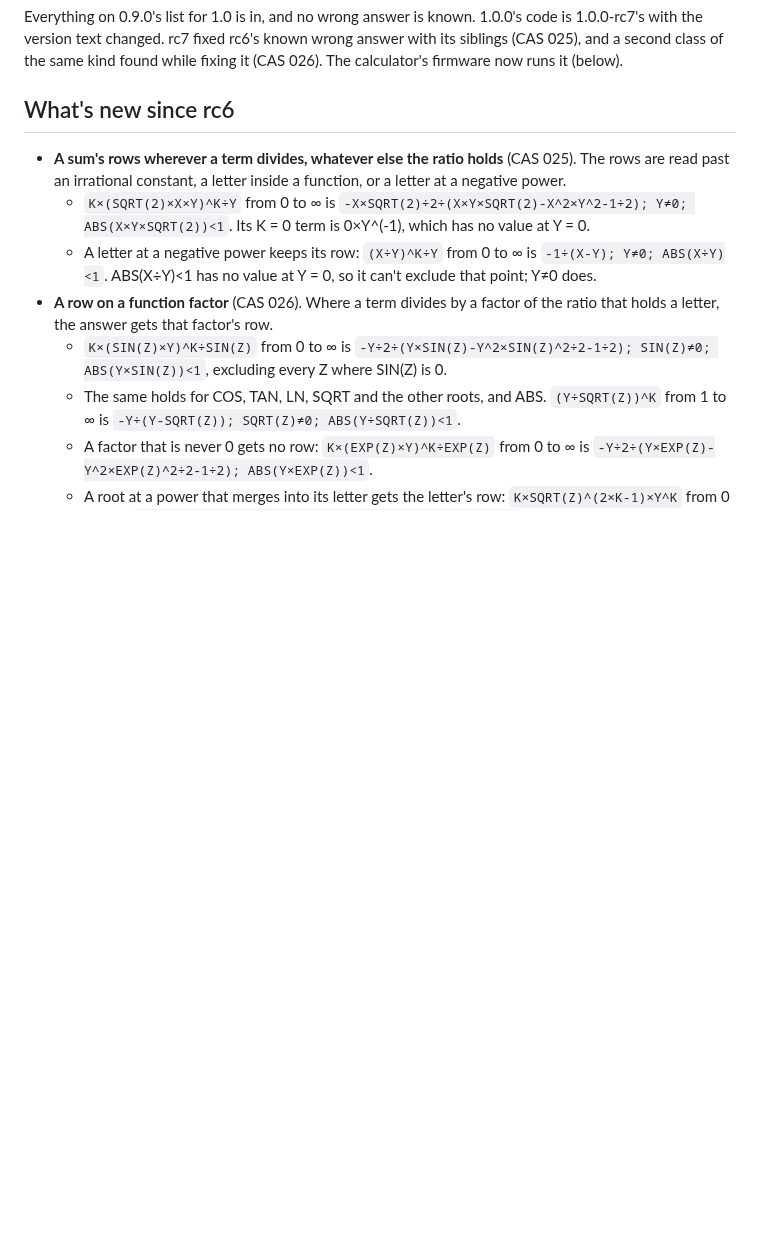
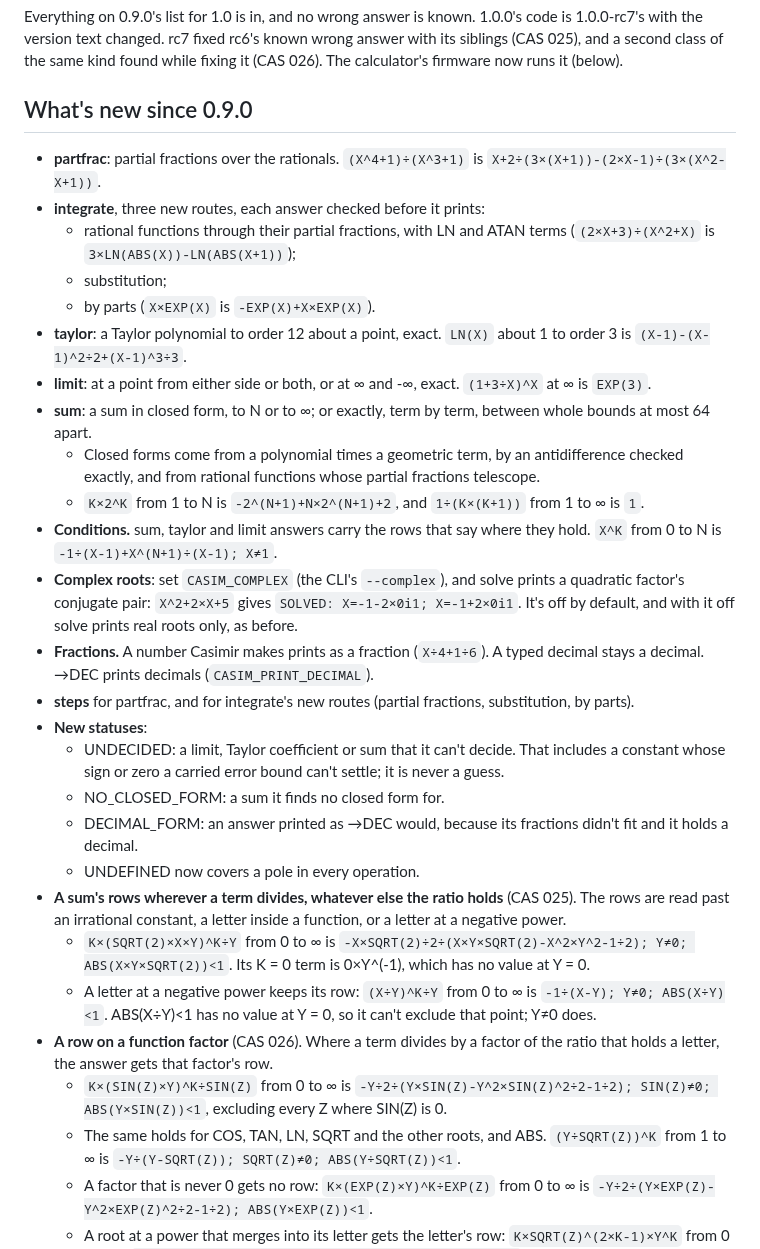
Before and after one commit to cpuchip/casimir, a Markdown page: work/release-1.0.0.md, the part around the change. Drawn GitHub-style; blank space fills up the shorter version.

Commit message:
1.0.0's notes: "What's new since 0.9.0", rc6's list and rc7's items under one heading (abacus #9819)
1.0.0's page is where 0.9.0 users land. rc6's "What's new since 0.9.0" (5ef631e, its page byte for byte) comes over
verbatim, with rc7's three items (CAS 025, CAS 026, term by term) after it. Every example in the notes rerun on the
tag's CLI (01267e8) at 65,536 and 16,384 B: 48 of 48 as written, and the follow-up list's row claims hold.

Co-Authored-By: Claude Opus 5.5 <noreply@anthropic.com>

```diff
--- a/work/release-1.0.0.md
+++ b/work/release-1.0.0.md
@@ -2,8 +2,27 @@ Casimir 1.0.0: exact computer algebra in portable C11, written for the STU-32 ca
 
 Everything on 0.9.0's list for 1.0 is in, and no wrong answer is known. 1.0.0's code is 1.0.0-rc7's with the version text changed. rc7 fixed rc6's known wrong answer with its siblings (CAS 025), and a second class of the same kind found while fixing it (CAS 026). The calculator's firmware now runs it (below).
 
-## What's new since rc6
+## What's new since 0.9.0
 
+- **partfrac**: partial fractions over the rationals. `(X^4+1)÷(X^3+1)` is `X+2÷(3×(X+1))-(2×X-1)÷(3×(X^2-X+1))`.
+- **integrate**, three new routes, each answer checked before it prints:
+  - rational functions through their partial fractions, with LN and ATAN terms (`(2×X+3)÷(X^2+X)` is `3×LN(ABS(X))-LN(ABS(X+1))`);
+  - substitution;
+  - by parts (`X×EXP(X)` is `-EXP(X)+X×EXP(X)`).
+- **taylor**: a Taylor polynomial to order 12 about a point, exact. `LN(X)` about 1 to order 3 is `(X-1)-(X-1)^2÷2+(X-1)^3÷3`.
+- **limit**: at a point from either side or both, or at ∞ and -∞, exact. `(1+3÷X)^X` at ∞ is `EXP(3)`.
+- **sum**: a sum in closed form, to N or to ∞; or exactly, term by term, between whole bounds at most 64 apart.
+  - Closed forms come from a polynomial times a geometric term, by an antidifference checked exactly, and from rational functions whose partial fractions telescope.
+  - `K×2^K` from 1 to N is `-2^(N+1)+N×2^(N+1)+2`, and `1÷(K×(K+1))` from 1 to ∞ is `1`.
+- **Conditions.** sum, taylor and limit answers carry the rows that say where they hold. `X^K` from 0 to N is `-1÷(X-1)+X^(N+1)÷(X-1); X≠1`.
+- **Complex roots**: set `CASIM_COMPLEX` (the CLI's `--complex`), and solve prints a quadratic factor's conjugate pair: `X^2+2×X+5` gives `SOLVED: X=-1-2×0i1; X=-1+2×0i1`. It's off by default, and with it off solve prints real roots only, as before.
+- **Fractions.** A number Casimir makes prints as a fraction (`X÷4+1÷6`). A typed decimal stays a decimal. →DEC prints decimals (`CASIM_PRINT_DECIMAL`).
+- **steps** for partfrac, and for integrate's new routes (partial fractions, substitution, by parts).
+- **New statuses**:
+  - UNDECIDED: a limit, Taylor coefficient or sum that it can't decide. That includes a constant whose sign or zero a carried error bound can't settle; it is never a guess.
+  - NO_CLOSED_FORM: a sum it finds no closed form for.
+  - DECIMAL_FORM: an answer printed as →DEC would, because its fractions didn't fit and it holds a decimal.
+  - UNDEFINED now covers a pole in every operation.
 - **A sum's rows wherever a term divides, whatever else the ratio holds** (CAS 025). The rows are read past an irrational constant, a letter inside a function, or a letter at a negative power.
   - `K×(SQRT(2)×X×Y)^K÷Y` from 0 to ∞ is `-X×SQRT(2)÷2÷(X×Y×SQRT(2)-X^2×Y^2-1÷2); Y≠0; ABS(X×Y×SQRT(2))<1`. Its K = 0 term is 0×Y^(-1), which has no value at Y = 0.
   - A letter at a negative power keeps its row: `(X÷Y)^K÷Y` from 0 to ∞ is `-1÷(X-Y); Y≠0; ABS(X÷Y)<1`. ABS(X÷Y)<1 has no value at Y = 0, so it can't exclude that point; Y≠0 does.
```
